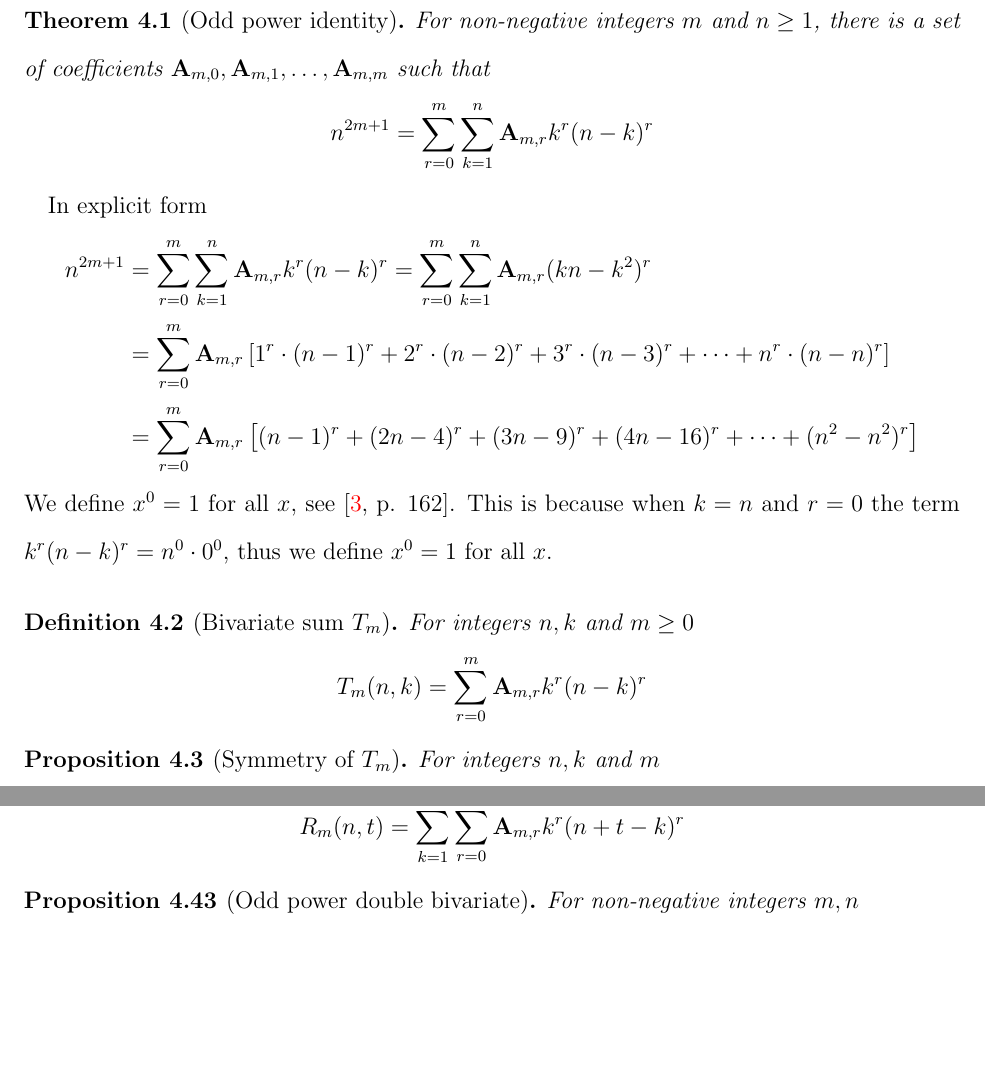
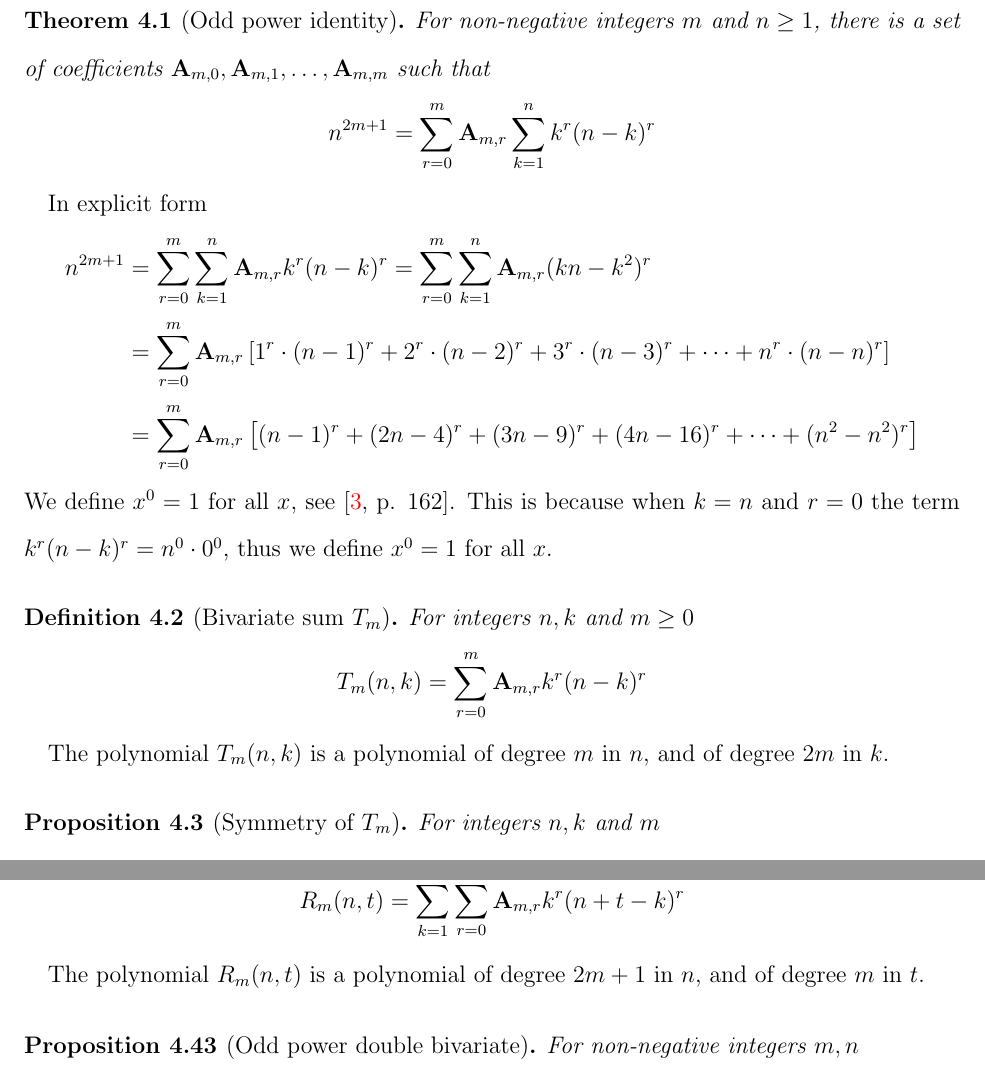
Before and after one commit to kolosovpetro/unexpected-polynomial-identities-classical-interpolation, a LaTeX paper (src/unexpected-polynomial-identities-classical-interpolation.tex, which reads src/sections/04_main_results.tex, src/sections/subsections/main-results/07_main_results_double_bivariate_sums.tex): two parts of pages 18 and 26 of 51, joined at a grey line, cut so that both start at the same text, the shorter picture padded with empty space. Compiled offline with pdfLaTeX.

Commit message:
degrees of polynomials

```diff
--- a/src/sections/04_main_results.tex
+++ b/src/sections/04_main_results.tex
@@ -4,7 +4,7 @@ Thus, the conjecture~\eqref{conj:odd-power-identity} is true
     For non-negative integers $m$ and $n \geq 1$,
     there is a set of coefficients $\coeffA{m}{0}, \coeffA{m}{1}, \ldots, \coeffA{m}{m}$ such that
     \begin{align*}
-        n^{2m+1} = \sum_{r=0}^{m} \sum_{k=1}^{n} \coeffA{m}{r} k^r (n-k)^r
+        n^{2m+1} = \sum_{r=0}^{m} \coeffA{m}{r} \sum_{k=1}^{n} k^r (n-k)^r
     \end{align*}
 \end{theorem}
 In explicit form
@@ -25,7 +25,7 @@ for all $x$.
         T_{m}(n,k) = \sum_{r=0}^{m} \coeffA{m}{r} k^r (n-k)^r
     \end{align*}
 \end{definition}
-
+The polynomial $T_m(n,k)$ is a polynomial of degree $m$ in $n$, and of degree $2m$ in $k$.
 \begin{proposition}[Symmetry of $T_m$]
     \label{prop:Tm-symmetry}
     For integers $n, k$ and $m$
--- a/src/sections/subsections/main-results/07_main_results_double_bivariate_sums.tex
+++ b/src/sections/subsections/main-results/07_main_results_double_bivariate_sums.tex
@@ -7,6 +7,7 @@
         R_{m}(n,t) = \sum_{k=1}^{n} \sum_{r=0}^{m} \coeffA{m}{r} k^r (n+t-k)^r
     \end{align*}
 \end{definition}
+The polynomial $R_{m}(n,t)$ is a polynomial of degree $2m+1$ in $n$, and of degree $m$ in $t$.
 \begin{proposition}[Odd power double bivariate]
     \label{prop:odd-power-double-bivariate}
     For non-negative integers $m,n$
```
Also changed, not shown: src/sections/02_system_of_linear_equations_approach.tex (+3 -1 lines), CHANGELOG.md, out/unexpected-polynomial-identities-classical-interpolation.pdf, 2 other files.
